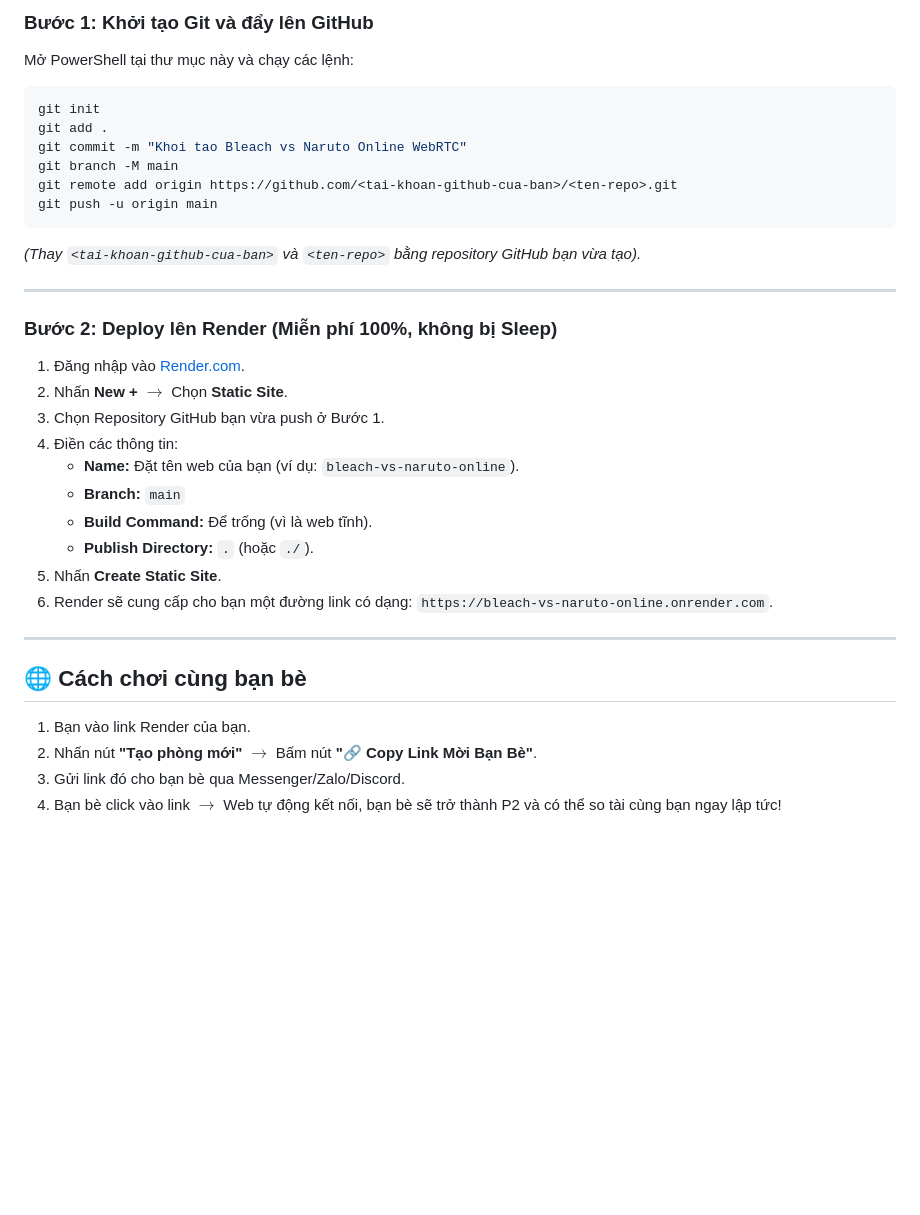
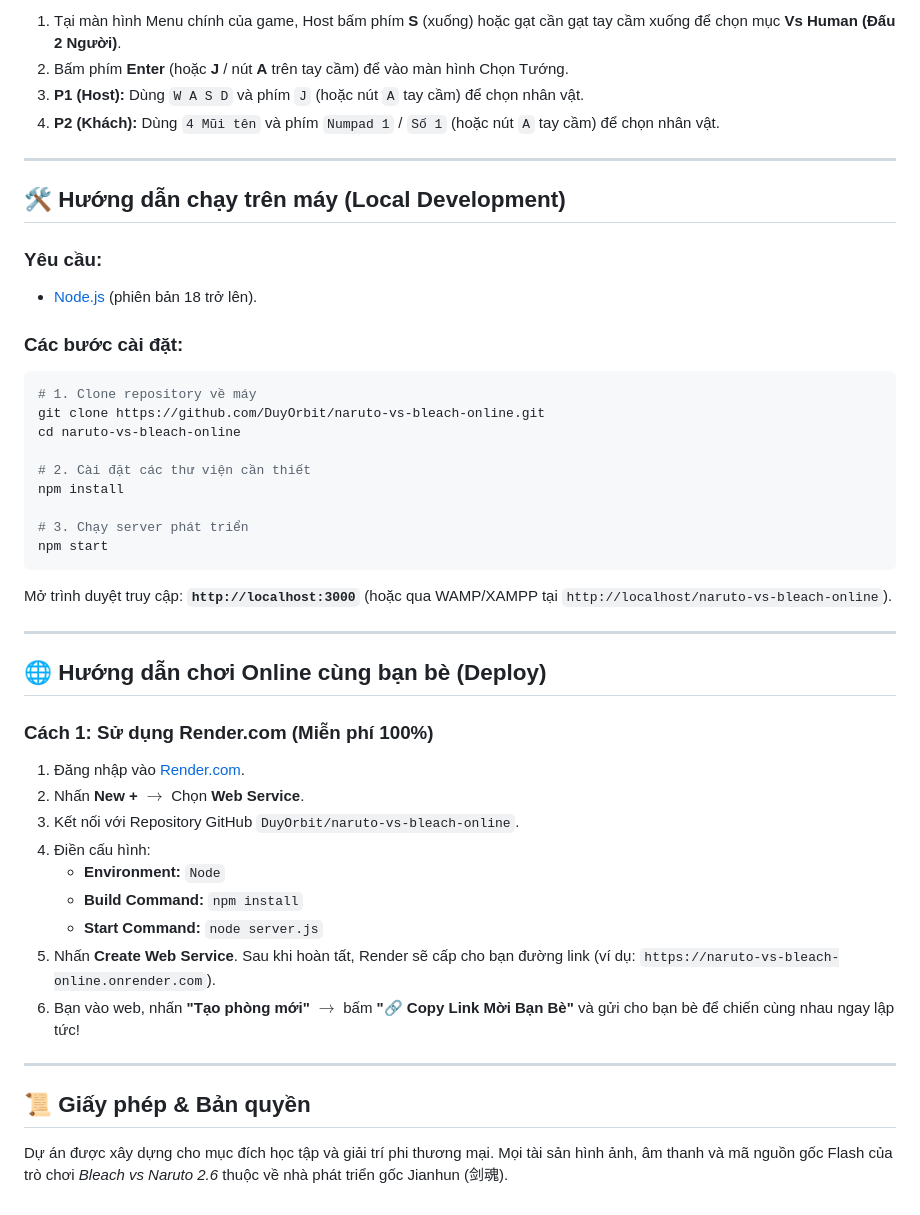
Before and after one commit to DuyOrbit/naruto-vs-bleach-online, a Markdown page: README.md, the part around one of its changes. Drawn GitHub-style; blank space fills up the shorter version.

````diff
--- a/README.md
+++ b/README.md
@@ -37,39 +102,47 @@ Trang web chơi game đối kháng **Bleach vs Naruto 2.6** trực tiếp trên
 
-### Bước 1: Khởi tạo Git và đẩy lên GitHub
-
-Mở PowerShell tại thư mục này và chạy các lệnh:
-
-```bash
-git init
-git add .
-git commit -m "Khoi tao Bleach vs Naruto Online WebRTC"
-git branch -M main
-git remote add origin https://github.com/<tai-khoan-github-cua-ban>/<ten-repo>.git
-git push -u origin main
-```
-
-*(Thay `<tai-khoan-github-cua-ban>` và `<ten-repo>` bằng repository GitHub bạn vừa tạo).*
+1. Tại màn hình Menu chính của game, Host bấm phím **S** (xuống) hoặc gạt cần gạt tay cầm xuống để chọn mục **Vs Human (Đấu 2 Người)**.
+2. Bấm phím **Enter** (hoặc **J** / nút **A** trên tay cầm) để vào màn hình Chọn Tướng.
+3. **P1 (Host):** Dùng `W A S D` và phím `J` (hoặc nút `A` tay cầm) để chọn nhân vật.
+4. **P2 (Khách):** Dùng `4 Mũi tên` và phím `Numpad 1` / `Số 1` (hoặc nút `A` tay cầm) để chọn nhân vật.
 
 ---
 
-### Bước 2: Deploy lên Render (Miễn phí 100%, không bị Sleep)
+## 🛠 Hướng dẫn chạy trên máy (Local Development)
 
-1. Đăng nhập vào [Render.com](https://render.com/).
-2. Nhấn **New +** $\rightarrow$ Chọn **Static Site**.
-3. Chọn Repository GitHub bạn vừa push ở Bước 1.
-4. Điền các thông tin:
-   - **Name:** Đặt tên web của bạn (ví dụ: `bleach-vs-naruto-online`).
-   - **Branch:** `main`
-   - **Build Command:** Để trống (vì là web tĩnh).
-   - **Publish Directory:** `.` (hoặc `./`).
-5. Nhấn **Create Static Site**.
-6. Render sẽ cung cấp cho bạn một đường link có dạng: `https://bleach-vs-naruto-online.onrender.com`.
+### Yêu cầu:
+- [Node.js](https://nodejs.org/) (phiên bản 18 trở lên).
+
+### Các bước cài đặt:
+```bash
+# 1. Clone repository về máy
+git clone https://github.com/DuyOrbit/naruto-vs-bleach-online.git
+cd naruto-vs-bleach-online
+
+# 2. Cài đặt các thư viện cần thiết
+npm install
+
+# 3. Chạy server phát triển
+npm start
+```
+
+Mở trình duyệt truy cập: **`http://localhost:3000`** (hoặc qua WAMP/XAMPP tại `http://localhost/naruto-vs-bleach-online`).
 
 ---
 
-## 🌐 Cách chơi cùng bạn bè
+## 🌐 Hướng dẫn chơi Online cùng bạn bè (Deploy)
 
-1. Bạn vào link Render của bạn.
-2. Nhấn nút **"Tạo phòng mới"** $\rightarrow$ Bấm nút **"🔗 Copy Link Mời Bạn Bè"**.
-3. Gửi link đó cho bạn bè qua Messenger/Zalo/Discord.
-4. Bạn bè click vào link $\rightarrow$ Web tự động kết nối, bạn bè sẽ trở thành P2 và có thể so tài cùng bạn ngay lập tức!
+### Cách 1: Sử dụng Render.com (Miễn phí 100%)
+1. Đăng nhập vào [Render.com](https://render.com/).
+2. Nhấn **New +** $\rightarrow$ Chọn **Web Service**.
+3. Kết nối với Repository GitHub `DuyOrbit/naruto-vs-bleach-online`.
+4. Điền cấu hình:
+   - **Environment:** `Node`
+   - **Build Command:** `npm install`
+   - **Start Command:** `node server.js`
+5. Nhấn **Create Web Service**. Sau khi hoàn tất, Render sẽ cấp cho bạn đường link (ví dụ: `https://naruto-vs-bleach-online.onrender.com`).
+6. Bạn vào web, nhấn **"Tạo phòng mới"** $\rightarrow$ bấm **"🔗 Copy Link Mời Bạn Bè"** và gửi cho bạn bè để chiến cùng nhau ngay lập tức!
+
+---
+
+## 📜 Giấy phép & Bản quyền
+Dự án được xây dựng cho mục đích học tập và giải trí phi thương mại. Mọi tài sản hình ảnh, âm thanh và mã nguồn gốc Flash của trò chơi *Bleach vs Naruto 2.6* thuộc về nhà phát triển gốc Jianhun (剑魂).
````
Also changed, not shown: other parts of README.md (+86 -21 lines), screenshots/01_main_interface.png (added), screenshots/02_gamepad_settings.png (added), screenshots/03_keyboard_settings.png (added), screenshots/04_lobby_and_guide.png (added), 7 other files.
